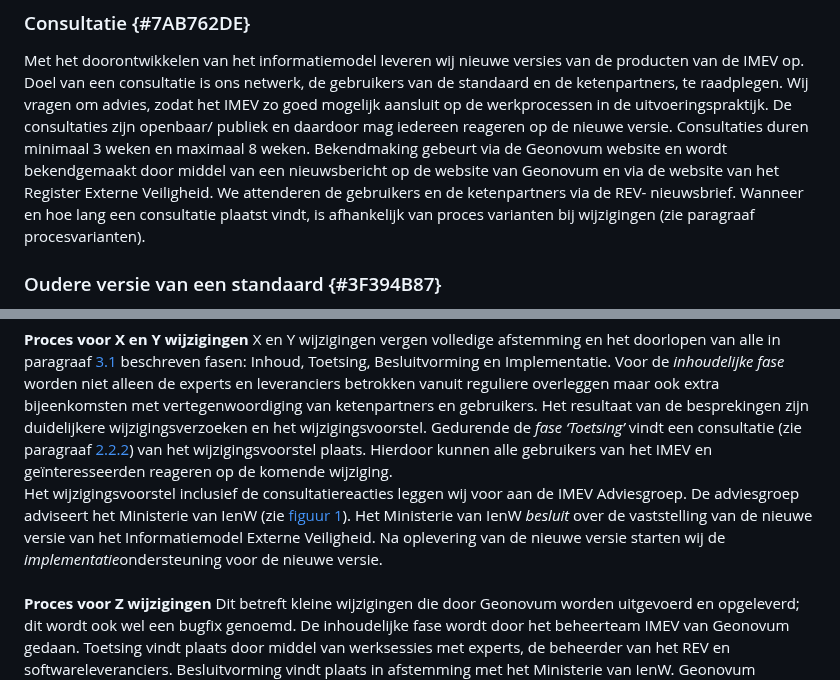
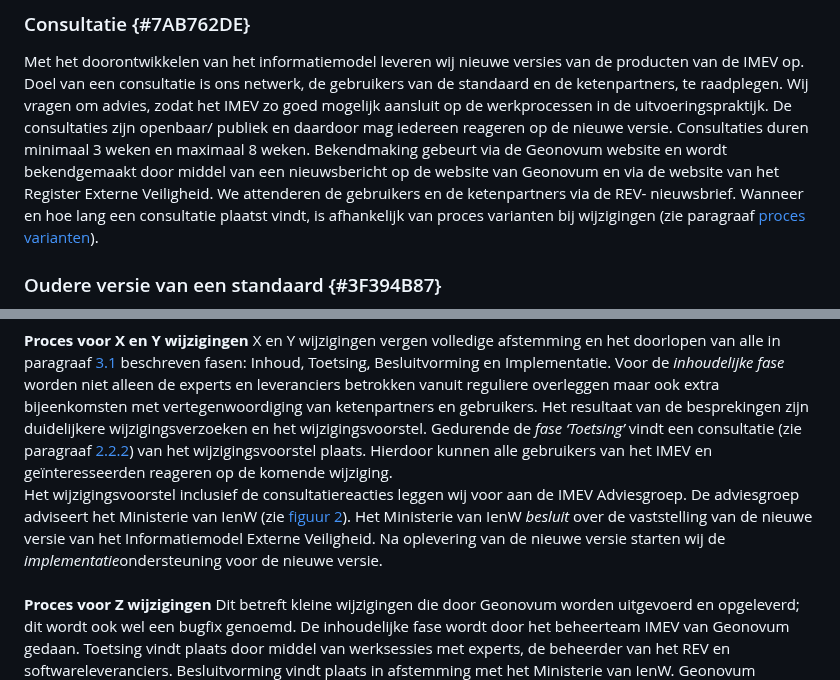
Before and after one commit to Geonovum/IMEV-wijzigingsprotocol, a Markdown page: section_003.md, 2 parts joined by grey strips. Drawn GitHub-style.

Commit message:
verwijzing paragraaf toevoegen

```diff
--- a/section_003.md
+++ b/section_003.md
@@ -33,7 +33,7 @@ Elk product van onze standaarden voorzien wij van een versienummer. Dit doen wij
 
 ### Consultatie {#7AB762DE}
 Met het doorontwikkelen van het informatiemodel leveren wij nieuwe versies van de producten van de IMEV op. Doel van een consultatie is ons netwerk, de gebruikers van de standaard en de ketenpartners, te raadplegen. Wij vragen om advies, zodat het IMEV zo goed mogelijk aansluit op de werkprocessen in de uitvoeringspraktijk.
-De consultaties zijn openbaar/ publiek en daardoor mag iedereen reageren op de nieuwe versie. Consultaties duren minimaal 3 weken en maximaal 8 weken. Bekendmaking gebeurt via de Geonovum website en wordt bekendgemaakt door middel van een nieuwsbericht op de website van Geonovum en via de website van het Register Externe Veiligheid. We attenderen de gebruikers en de ketenpartners via de REV- nieuwsbrief. Wanneer en hoe lang een consultatie plaatst vindt, is afhankelijk van proces varianten bij wijzigingen (zie paragraaf procesvarianten).
+De consultaties zijn openbaar/ publiek en daardoor mag iedereen reageren op de nieuwe versie. Consultaties duren minimaal 3 weken en maximaal 8 weken. Bekendmaking gebeurt via de Geonovum website en wordt bekendgemaakt door middel van een nieuwsbericht op de website van Geonovum en via de website van het Register Externe Veiligheid. We attenderen de gebruikers en de ketenpartners via de REV- nieuwsbrief. Wanneer en hoe lang een consultatie plaatst vindt, is afhankelijk van proces varianten bij wijzigingen (zie paragraaf <a href='#3C8E3B5A'>proces varianten</a>).
 
 ### Oudere versie van een standaard {#3F394B87}
 Na het uitbrengen van een nieuwe versie van een standaard blijven oudere versies beschikbaar. Ze zijn vindbaar via de <a href='https://www.geonovum.nl/geo-standaarden/informatiemodel-externe-veiligheid' target='_blank'>Geonovum website</a> en de registers (de <a href='https://definities.geostandaarden.nl' target='_blank'>conceptenbibliotheek</a>, het <a href='https://register.geostandaarden.nl' target='_blank'>technisch register</a> en het <a href='https://docs.geostandaarden.nl' target='_blank'>documentenregister</a>). Een nieuwe versie dwingt daarmee geen directe overstap af bij de gebruikers, tenzij anders bijvoorbeeld met een ministeriële regeling is bepaald. Na het uitbrengen van de nieuwe versie van een standaard wordt de ontwikkeling van de oude versie stopgezet. De SemVer-methodiek schrijft backwards compatibility voor op het Y-niveau.
@@ -52,7 +52,7 @@ In paragraaf <a href='#36DFA7EB'>2.2</a> zijn de X, Y en Z wijzigingen uitgelegd
 <br/>
 <b>Proces voor X en Y wijzigingen</b>
 X en Y wijzigingen vergen volledige afstemming en het doorlopen van alle in paragraaf <a href='#73268B03'>3.1</a> beschreven fasen: Inhoud, Toetsing, Besluitvorming en Implementatie. Voor de <i>inhoudelijke fase</i> worden niet alleen de experts en leveranciers betrokken vanuit reguliere overleggen maar ook extra bijeenkomsten met vertegenwoordiging van ketenpartners en gebruikers. Het resultaat van de besprekingen zijn duidelijkere wijzigingsverzoeken en het wijzigingsvoorstel. Gedurende de <i>fase ‘Toetsing’</i> vindt een consultatie (zie paragraaf <a href='#7AB762DE'>2.2.2</a>) van het wijzigingsvoorstel plaats. Hierdoor kunnen alle gebruikers van het IMEV en geïnteresseerden reageren op de komende wijziging.<br/>
-Het wijzigingsvoorstel inclusief de consultatiereacties leggen wij voor aan de IMEV Adviesgroep. De adviesgroep adviseert het Ministerie van IenW (zie <a href='#d6aBfBiBb'>figuur 1</a>). Het Ministerie van IenW <i>besluit</i> over de vaststelling van de nieuwe versie van het Informatiemodel Externe Veiligheid. Na oplevering van de nieuwe versie starten wij de <i>implementatie</i>ondersteuning voor de nieuwe versie.
+Het wijzigingsvoorstel inclusief de consultatiereacties leggen wij voor aan de IMEV Adviesgroep. De adviesgroep adviseert het Ministerie van IenW (zie <a href='#d6aBfBiBb'>figuur 2</a>). Het Ministerie van IenW <i>besluit</i> over de vaststelling van de nieuwe versie van het Informatiemodel Externe Veiligheid. Na oplevering van de nieuwe versie starten wij de <i>implementatie</i>ondersteuning voor de nieuwe versie.
 <br/>
 <br/>
 <b>Proces voor Z wijzigingen</b>
```
